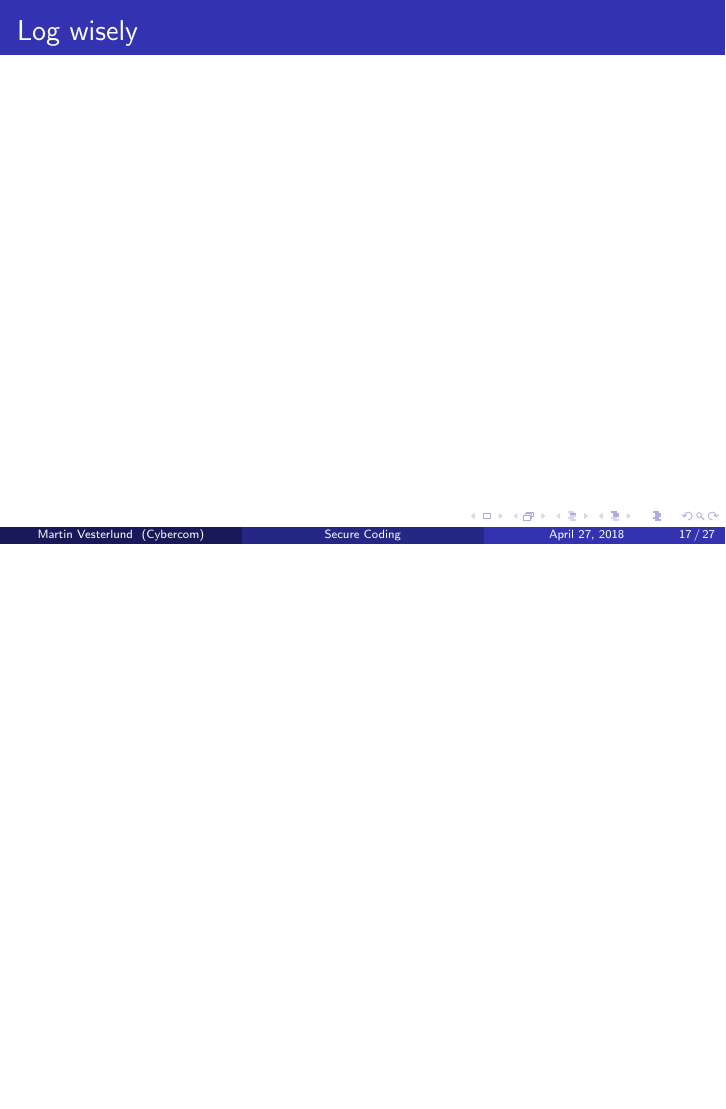
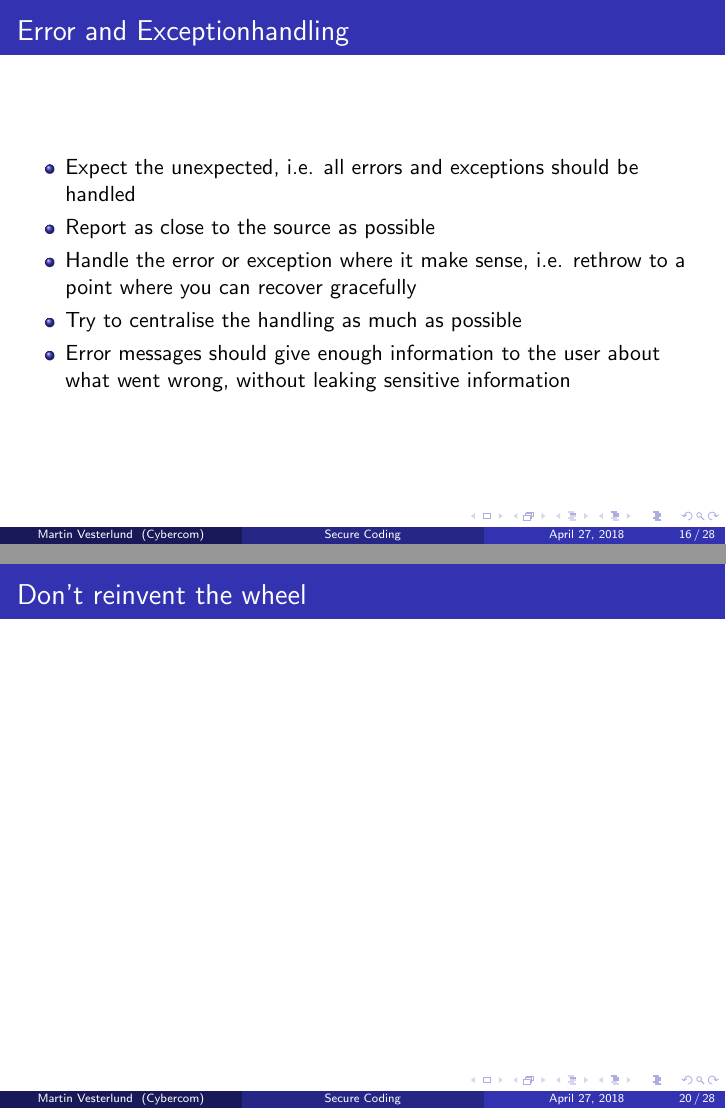
Before and after one commit to Otyg/presentations, LaTeX slides (secureCodePresentation/presentation.tex): page 17 of 27 before the commit and pages 16 and 20 of 28 after it, the two joined at a grey line, the shorter picture padded with empty space. Compiled offline with pdfLaTeX.

Commit message:
Add error and exceptionhandling

```diff
--- a/secureCodePresentation/presentation.tex
+++ b/secureCodePresentation/presentation.tex
@@ -317,6 +317,13 @@ PreparedStatement pstmt = con.prepareStatement(
     \end{frame}
     \begin{frame}
       \frametitle{Error and Exceptionhandling}
+      \begin{itemize}
+        \item Expect the unexpected, i.e. all errors and exceptions should be handled
+        \item Report as close to the source as possible
+        \item Handle the error or exception where it make sense, i.e. rethrow to a point where you can recover gracefully
+        \item Try to centralise the handling as much as possible
+        \item Error messages should give enough information to the user about what went wrong, without leaking sensitive information
+      \end{itemize}
     \end{frame}
     \begin{frame}
       \frametitle{Log wisely}
@@ -327,7 +334,9 @@ PreparedStatement pstmt = con.prepareStatement(
     \begin{frame}
       \frametitle{Protect data}
     \end{frame}
-
+    \begin{frame}
+      \frametitle{Don't reinvent the wheel}
+    \end{frame}
   \subsection{Tests}
     \begin{frame}
       \frametitle{Tests}
```
